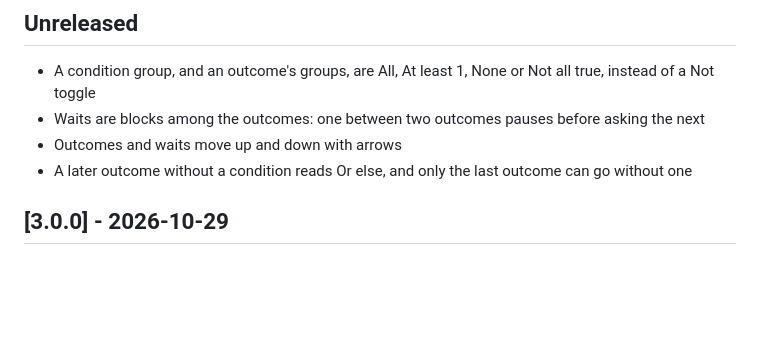
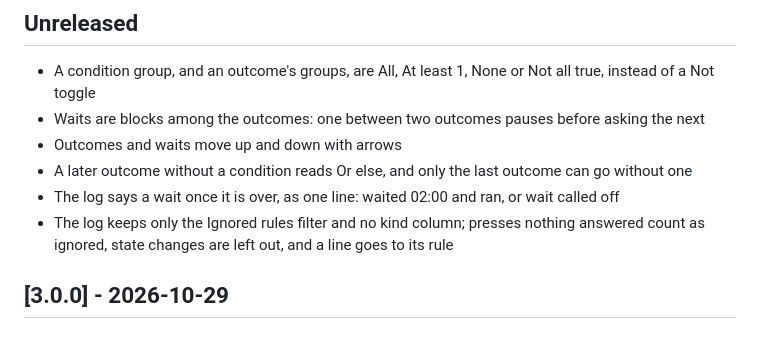
Before and after one commit to LuudJacobs/homebridge-mq77-customizer, a Markdown page: CHANGELOG.md, the part around the change. Drawn GitHub-style; blank space fills up the shorter version.

Commit message:
Changelog: log lines under Unreleased
Co-Authored-By: Claude Opus 5.5 <noreply@anthropic.com>

----------------------------------------
COMMIT BY CLAUDE Opus 5.5
----------------------------------------

```diff
--- a/CHANGELOG.md
+++ b/CHANGELOG.md
@@ -10,6 +10,8 @@ and this project adheres to [Semantic Versioning](https://semver.org/spec/v2.0.0
 - Waits are blocks among the outcomes: one between two outcomes pauses before asking the next
 - Outcomes and waits move up and down with arrows
 - A later outcome without a condition reads Or else, and only the last outcome can go without one
+- The log says a wait once it is over, as one line: waited 02:00 and ran, or wait called off
+- The log keeps only the Ignored rules filter and no kind column; presses nothing answered count as ignored, state changes are left out, and a line goes to its rule
 
 ## [3.0.0] - 2026-10-29
 
```
